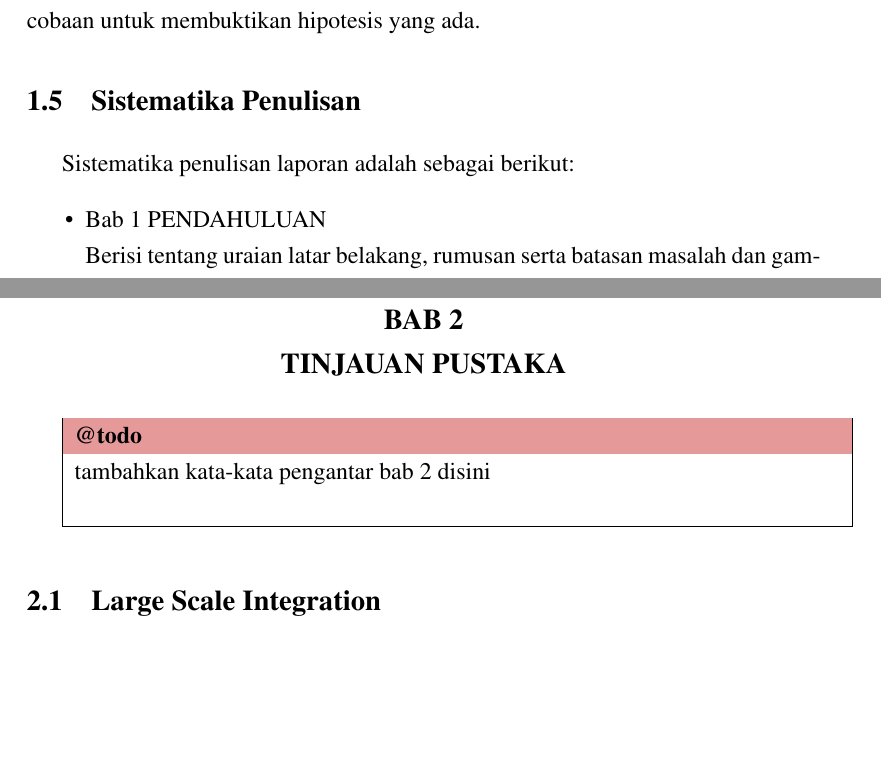
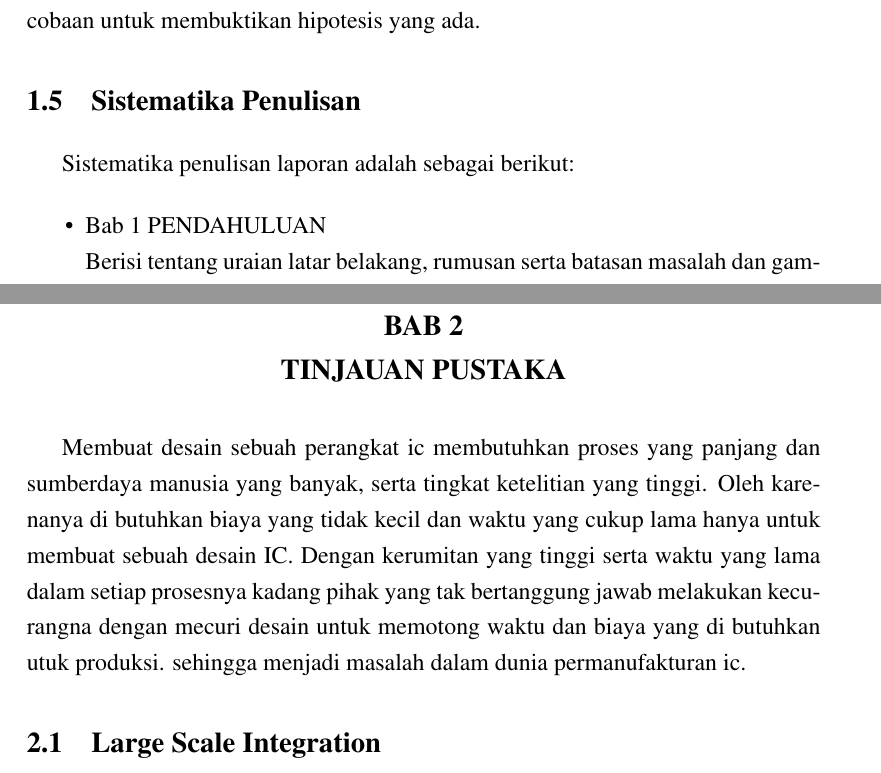
Before and after one commit to mashanz/skripsi_hanjara, a LaTeX thesis (skripsi.tex, which reads bab1.tex, bab2.tex): two parts of pages 16 and 18 of 29, joined at a grey line, cut so that both start at the same text, the shorter picture padded with empty space. Compiled offline with pdfLaTeX.

Commit message:
edit bab 1 2

```diff
--- a/bab1.tex
+++ b/bab1.tex
@@ -51,19 +51,22 @@ Berikut merupakan tujuan pengamanan desain modul yang siap cetak sehingga aman t
 Metode penelitian yang digunakan adalah perancangan dan prototyping dan percobaan untuk membuktikan hipotesis yang ada.
 
 \section{Sistematika Penulisan}
+Sistematika penulisan laporan adalah sebagai berikut:
 
-Sistematika penulisan laporan adalah sebagai berikut:
 \begin{itemize}
+
 	\item Bab 1 \babSatu \\
 	Berisi tentang uraian latar belakang, rumusan serta batasan masalah dan gambaran umum tentang penelitian sebelumnya yang sudah ada.
+
 	\item Bab 2 \babDua \\
 	Menjelaskan penjelasan singkat tentang LSI dan proses pembuatannya serta kemungkinan serangan dan cara mengatasinya. Cara mengatasi dari penelitian sebelumnya yang sudah ada dan cara yang diajukan oleh penulis.
+
 	\item Bab 3 \babTiga \\
 	Penjelasan detail tentang desain yang di ajukan penulis untuk mengatasi pembajakan desain serta simulasi hasil dari perancangan desain yang diajukan.
+
 	\item Bab 4 \babEmpat \\
 	Hasil pengujian terhadap desain yang diajukan penulis serta analisis terhadap desain yang diajukan.
-	%\item Bab 5 \babLima \\
-	%\item Bab 6 \babEnam \\
+
 	\item Bab 7 \kesimpulan \\
 	Kesimpulan yang didapat dari hasil pengujian desain yang diajukan dan saran untuk pengembangan riset dimasa mendatang.
 \end{itemize}
--- a/bab2.tex
+++ b/bab2.tex
@@ -1,5 +1,5 @@
 \chapter{\babDua}
-\todo{tambahkan kata-kata pengantar bab 2 disini}
+Membuat desain sebuah perangkat ic membutuhkan proses yang panjang dan sumberdaya manusia yang banyak, serta tingkat ketelitian yang tinggi. Oleh karenanya di butuhkan biaya yang tidak kecil dan waktu yang cukup lama hanya untuk membuat sebuah desain IC. Dengan kerumitan yang tinggi serta waktu yang lama dalam setiap prosesnya kadang pihak yang tak bertanggung jawab melakukan kecurangna dengan mecuri desain untuk memotong waktu dan biaya yang di butuhkan utuk produksi. sehingga menjadi masalah dalam dunia permanufakturan ic.
 
 \section{Large Scale Integration}
 Berdasarkan \cite{latex.intro}: \\
```
Also changed, not shown: skripsi.pdf.
